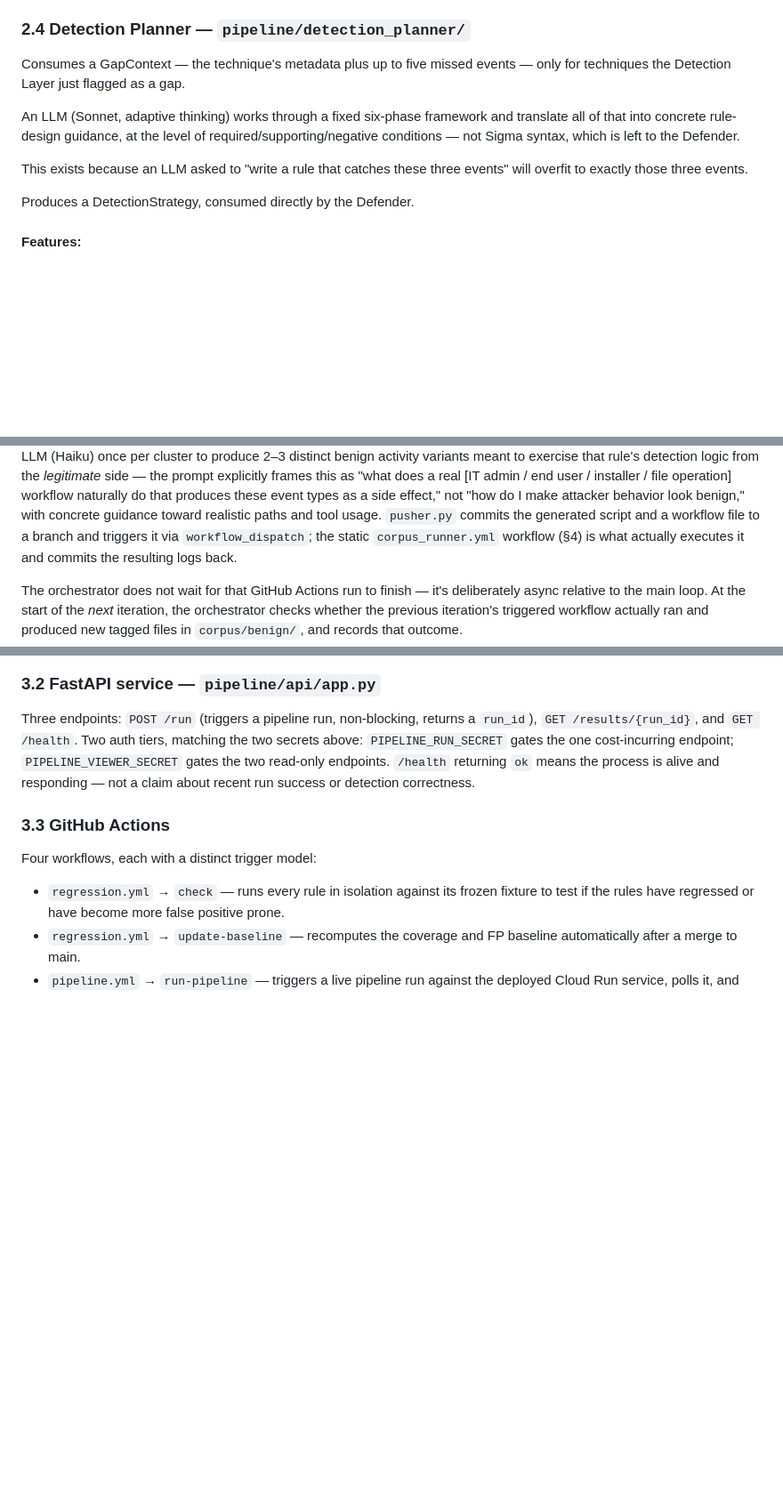
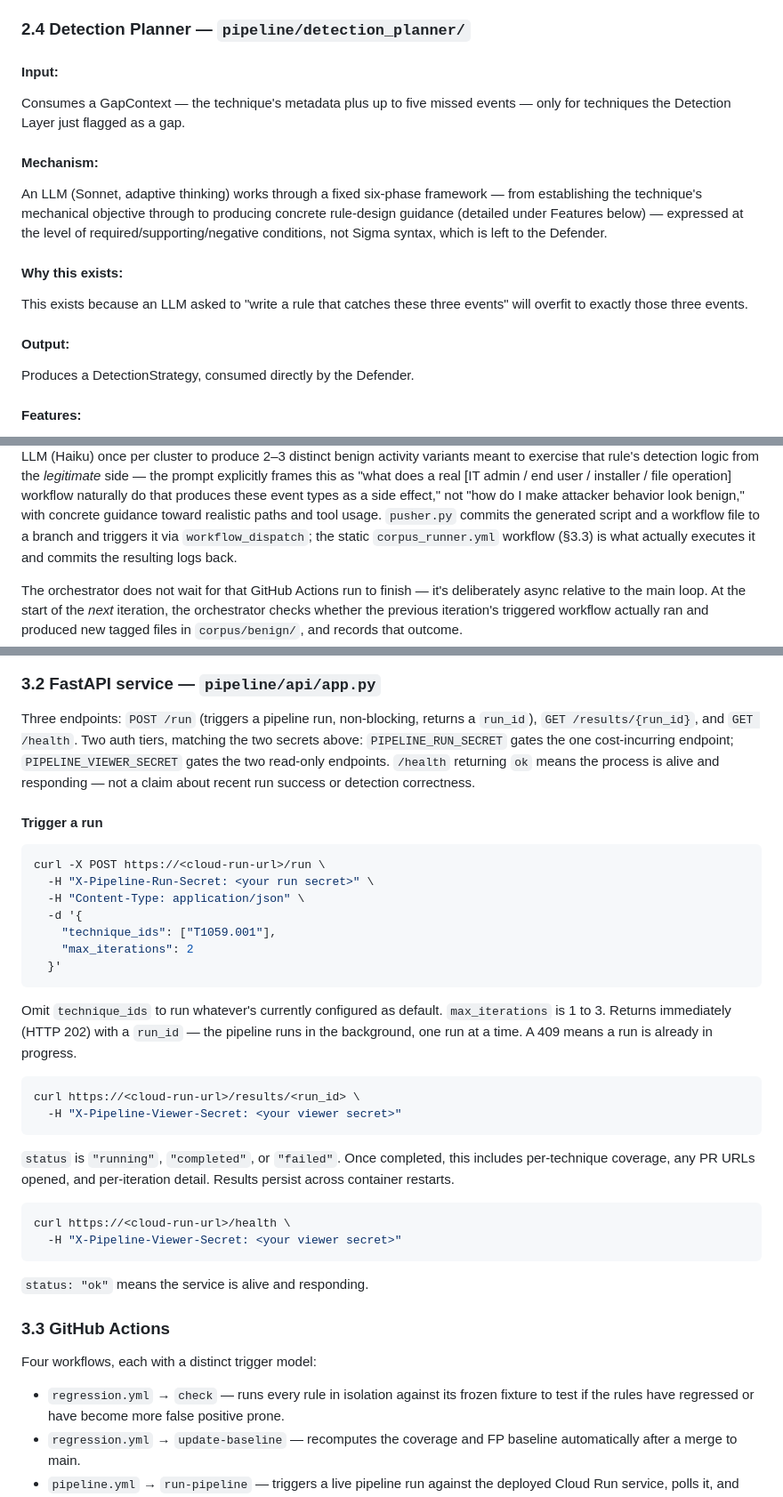
Before and after one commit to SiddharthX17/closed-loop-adversarial-detection, a Markdown page: ARCHITECTURE.md, 3 parts joined by grey strips. Shown at 89% size. Rendered like a GitHub page; blank space fills up the shorter version.

````diff
--- a/ARCHITECTURE.md
+++ b/ARCHITECTURE.md
@@ -195,17 +227,23 @@ deduplicated by content hash before being handed downstream, so the defender isn
 shown the same event twice under two different rule IDs.
 
 ### 2.4 Detection Planner — `pipeline/detection_planner/`
+
+#### Input:
 Consumes a GapContext — the technique's metadata plus up to five missed events —
 only for techniques the Detection Layer just flagged as a gap.
 
-An LLM (Sonnet, adaptive thinking) works through a fixed six-phase framework
-and translate all of that into concrete rule-design guidance, at the level
-of required/supporting/negative conditions — not Sigma syntax, which is left
-to the Defender.
+#### Mechanism:
+An LLM (Sonnet, adaptive thinking) works through a fixed six-phase framework —
+from establishing the technique's mechanical objective through to producing
+concrete rule-design guidance (detailed under Features below) — expressed at
+the level of required/supporting/negative conditions, not Sigma syntax, which
+is left to the Defender.
 
+#### Why this exists:
 This exists because an LLM asked to "write a rule that catches these three events"
 will overfit to exactly those three events.
 
+#### Output:
 Produces a DetectionStrategy, consumed directly by the Defender.
 
 #### Features:
@@ -425,7 +483,7 @@ detection logic from the *legitimate* side — the prompt explicitly frames this
 naturally do that produces these event types as a side effect," not "how do I make
 attacker behavior look benign," with concrete guidance toward realistic paths and tool
 usage. `pusher.py` commits the generated script and a workflow file to a branch and
-triggers it via `workflow_dispatch`; the static `corpus_runner.yml` workflow (§4)
+triggers it via `workflow_dispatch`; the static `corpus_runner.yml` workflow (§3.3)
 is what actually executes it and commits the resulting logs back.
 
 The orchestrator does not wait for that GitHub Actions run to finish — it's
@@ -459,6 +517,41 @@ two secrets above: `PIPELINE_RUN_SECRET` gates the one cost-incurring endpoint;
 `PIPELINE_VIEWER_SECRET` gates the two read-only endpoints. `/health` returning `ok`
 means the process is alive and responding — not a claim about recent run success or
 detection correctness.
+
+#### Trigger a run
+
+```bash
+curl -X POST https://<cloud-run-url>/run \
+  -H "X-Pipeline-Run-Secret: <your run secret>" \
+  -H "Content-Type: application/json" \
+  -d '{
+    "technique_ids": ["T1059.001"],
+    "max_iterations": 2
+  }'
+```
+
+Omit `technique_ids` to run whatever's currently configured as default.
+`max_iterations` is 1 to 3. Returns immediately (HTTP 202) with a `run_id` — the
+pipeline runs in the background, one run at a time. A 409 means a run is already in
+progress.
+
+
+```bash
+curl https://<cloud-run-url>/results/<run_id> \
+  -H "X-Pipeline-Viewer-Secret: <your viewer secret>"
+```
+
+`status` is `"running"`, `"completed"`, or `"failed"`. Once completed, this includes
+per-technique coverage, any PR URLs opened, and per-iteration detail. Results persist
+across container restarts.
+
+
+```bash
+curl https://<cloud-run-url>/health \
+  -H "X-Pipeline-Viewer-Secret: <your viewer secret>"
+```
+
+`status: "ok"` means the service is alive and responding.
 
 ### 3.3 GitHub Actions
 
````
Also changed, not shown: other parts of ARCHITECTURE.md (+77 -26 lines), README.md (+5 -5 lines).
